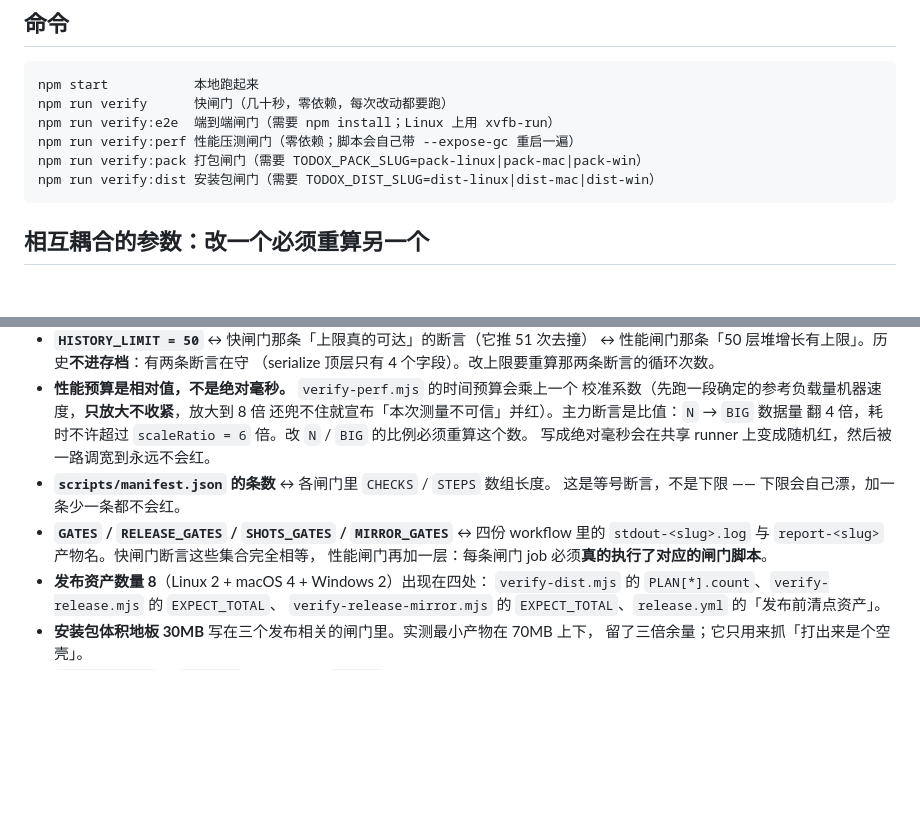
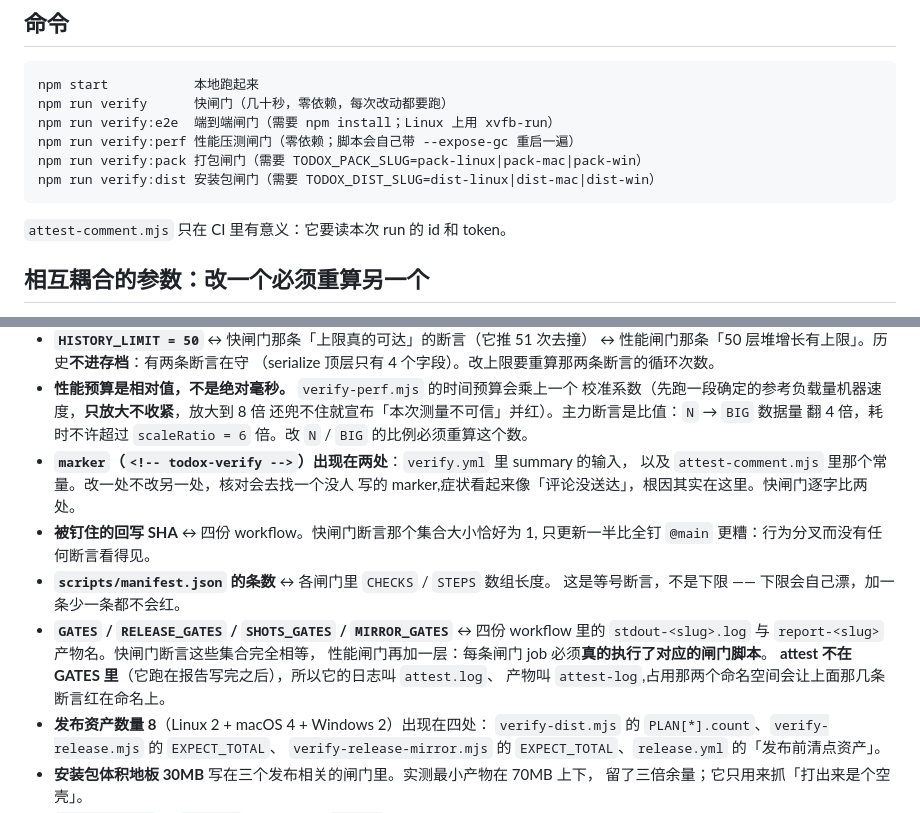
Before and after one commit to supercubegame/TodoX, a Markdown page: AGENTS.md, 2 parts joined by grey strips. Rendered like a GitHub page; blank space fills up the shorter version.

````diff
--- a/AGENTS.md
+++ b/AGENTS.md
@@ -65,6 +71,8 @@ npm run verify:pack 打包闸门（需要 TODOX_PACK_SLUG=pack-linux|pack-mac|pa
 npm run verify:dist 安装包闸门（需要 TODOX_DIST_SLUG=dist-linux|dist-mac|dist-win）
 ```
 
+`attest-comment.mjs` 只在 CI 里有意义：它要读本次 run 的 id 和 token。
+
 ## 相互耦合的参数：改一个必须重算另一个
 
 - **最小窗口尺寸 480x360** ↔ 端到端闸门里 `getMinimumSize()` 的期望值
@@ -84,12 +92,18 @@ npm run verify:dist 安装包闸门（需要 TODOX_DIST_SLUG=dist-linux|dist-mac
   校准系数（先跑一段确定的参考负载量机器速度，**只放大不收紧**，放大到 8 倍
   还兜不住就宣布「本次测量不可信」并红）。主力断言是比值：`N` → `BIG` 数据量
   翻 4 倍，耗时不许超过 `scaleRatio = 6` 倍。改 `N` / `BIG` 的比例必须重算这个数。
-  写成绝对毫秒会在共享 runner 上变成随机红，然后被一路调宽到永远不会红。
+- **`marker`（`<!-- todox-verify -->`）出现在两处**：`verify.yml` 里 summary 的输入，
+  以及 `attest-comment.mjs` 里那个常量。改一处不改另一处，核对会去找一个没人
+  写的 marker,症状看起来像「评论没送达」，根因其实在这里。快闸门逐字比两处。
+- **被钉住的回写 SHA** ↔ 四份 workflow。快闸门断言那个集合大小恰好为 1,
+  只更新一半比全钉 `@main` 更糟：行为分叉而没有任何断言看得见。
 - **`scripts/manifest.json` 的条数** ↔ 各闸门里 `CHECKS` / `STEPS` 数组长度。
   这是等号断言，不是下限 —— 下限会自己漂，加一条少一条都不会红。
 - **`GATES` / `RELEASE_GATES` / `SHOTS_GATES` / `MIRROR_GATES`** ↔ 四份 workflow 里的
   `stdout-<slug>.log` 与 `report-<slug>` 产物名。快闸门断言这些集合完全相等，
   性能闸门再加一层：每条闸门 job 必须**真的执行了对应的闸门脚本**。
+  **attest 不在 GATES 里**（它跑在报告写完之后），所以它的日志叫 `attest.log`、
+  产物叫 `attest-log`,占用那两个命名空间会让上面那几条断言红在命名上。
 - **发布资产数量 8**（Linux 2 + macOS 4 + Windows 2）出现在四处：
   `verify-dist.mjs` 的 `PLAN[*].count`、`verify-release.mjs` 的 `EXPECT_TOTAL`、
   `verify-release-mirror.mjs` 的 `EXPECT_TOTAL`、`release.yml` 的「发布前清点资产」。
````
Also changed, not shown: other parts of AGENTS.md (+19 -6 lines), CLAUDE.md (+28 -7 lines).
